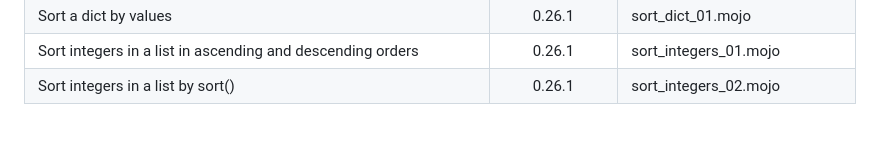
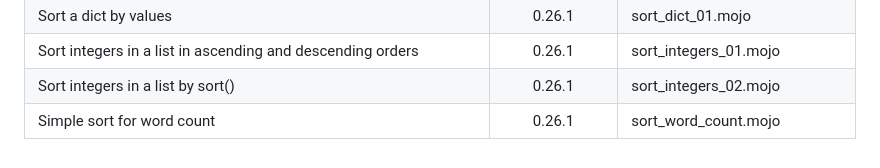
Before and after one commit to ahmetax/Practical-Mojo-Examples, a Markdown page: README.md, the part around the change. Rendered like a GitHub page.

```diff
--- a/README.md
+++ b/README.md
@@ -83,3 +83,4 @@ Here is the table
 | Sort a dict by values | 0.26.1 | sort_dict_01.mojo |
 | Sort integers in a list in ascending and descending orders | 0.26.1 | sort_integers_01.mojo |
 | Sort integers in a list by sort() | 0.26.1 | sort_integers_02.mojo |
+| Simple sort for word count | 0.26.1 | sort_word_count.mojo |
```
